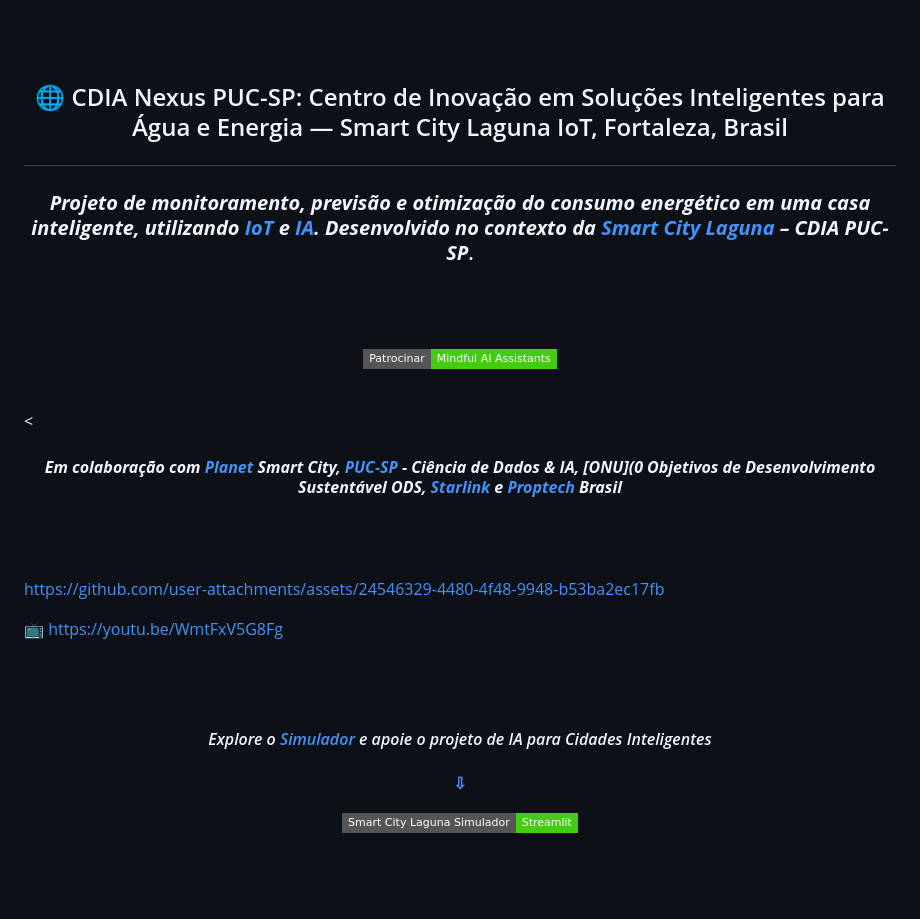
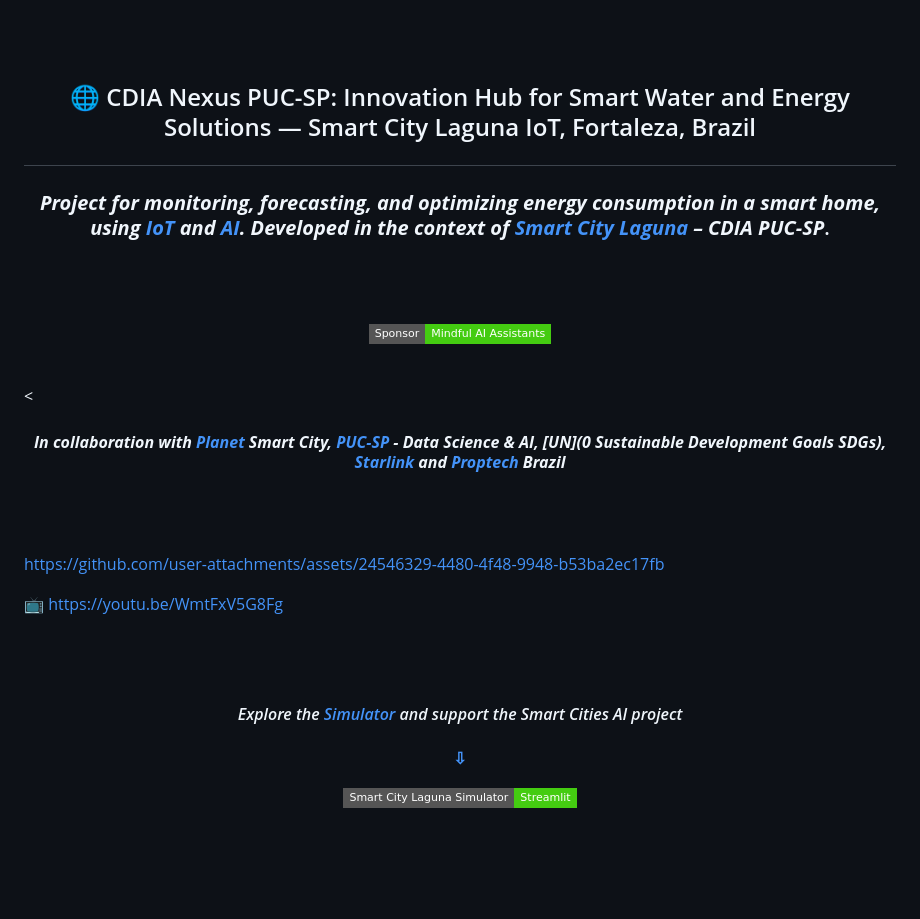
Before and after one commit to Mindful-AI-Assistants/planet-smart-city-laguna-iot-pucsp, a Markdown page: README.pt_BR.md, the part around the change. Drawn GitHub-style; badges without logos.

Commit message:
Update README.pt_BR.md
Signed-off-by: Fabiana  🧬 Campanari <113218619+FabianaCampanari@users.noreply.github.com>

```diff
--- a/README.pt_BR.md
+++ b/README.pt_BR.md
@@ -4,16 +4,15 @@
 <br><br>
 
 
-
-## <p align="center"> 🌐 CDIA Nexus PUC-SP: Centro de Inovação em Soluções Inteligentes para Água e Energia — Smart City Laguna IoT, Fortaleza, Brasil
-### <p align="center"> ***Projeto de monitoramento, previsão e otimização do consumo energético em uma casa inteligente, utilizando [IoT]() e [IA](). Desenvolvido no contexto da [Smart City Laguna]() – CDIA PUC-SP***.
+## <p align="center"> 🌐 CDIA Nexus PUC-SP: Innovation Hub for Smart Water and Energy Solutions — Smart City Laguna IoT, Fortaleza, Brazil
+### <p align="center"> ***Project for monitoring, forecasting, and optimizing energy consumption in a smart home, using [IoT]() and [AI](). Developed in the context of [Smart City Laguna]() – CDIA PUC-SP***.
 
   <br><br>
 
 
 <p align="center">
    <a href="https://github.com/sponsors/Mindful-AI-Assistants">
-    <img src="https://img.shields.io/badge/Patrocinar-Mindful%20AI%20Assistants-brightgreen?logo=GitHub&style=flat-square">
+    <img src="https://img.shields.io/badge/Sponsor-Mindful%20AI%20Assistants-brightgreen?logo=GitHub&style=flat-square">
   </a>
 </p>
 
@@ -21,7 +20,7 @@
 <br><
 
 
-#### <p align="center"> ***Em colaboração com [Planet]() Smart City, [PUC-SP]() - Ciência de Dados & IA, [ONU](0 Objetivos de Desenvolvimento Sustentável ODS, [Starlink]() e [Proptech]() Brasil***
+#### <p align="center"> ***In collaboration with [Planet]() Smart City, [PUC-SP]() - Data Science & AI, [UN](0 Sustainable Development Goals SDGs), [Starlink]() and [Proptech]() Brazil***
 
 
  <br><br>
@@ -39,14 +38,13 @@ https://github.com/user-attachments/assets/24546329-4480-4f48-9948-b53ba2ec17fb
 <br><br>
 
 
-#### <p align="center"><em> Explore o [Simulador]() e apoie o projeto de IA para Cidades Inteligentes </em></p>
+#### <p align="center"><em> Explore the [Simulator]() and support the Smart Cities AI project </em></p>
 
 #### <p align="center"> [⇩]()
 <p align="center">
   <a href="https://projetosmartcitylagunacdia03-yh6luzcrafamiabtp5xn8m.streamlit.app/">
-    <img src="https://img.shields.io/badge/Smart_City_Laguna_Simulador-Streamlit-brightgreen?logo=streamlit&logoColor=white&style=flat-square">
+    <img src="https://img.shields.io/badge/Smart_City_Laguna_Simulator-Streamlit-brightgreen?logo=streamlit&logoColor=white&style=flat-square">
   </a>
-
 
  <br><br>
 
```
